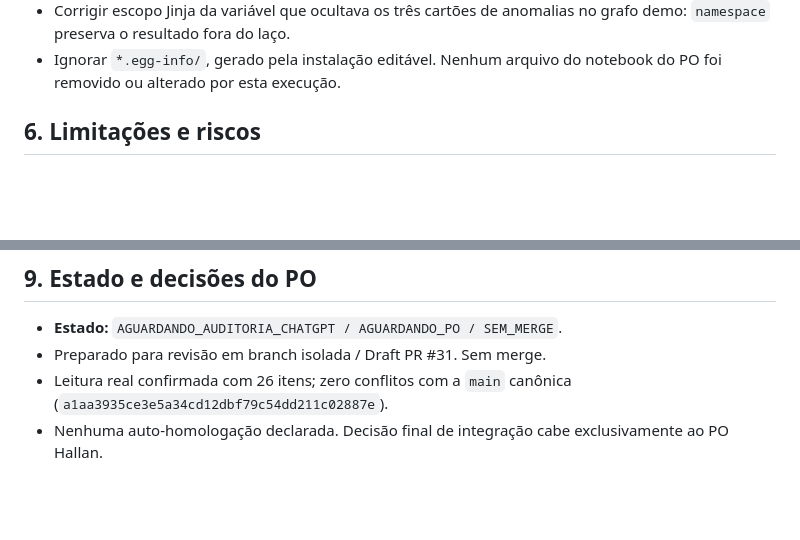
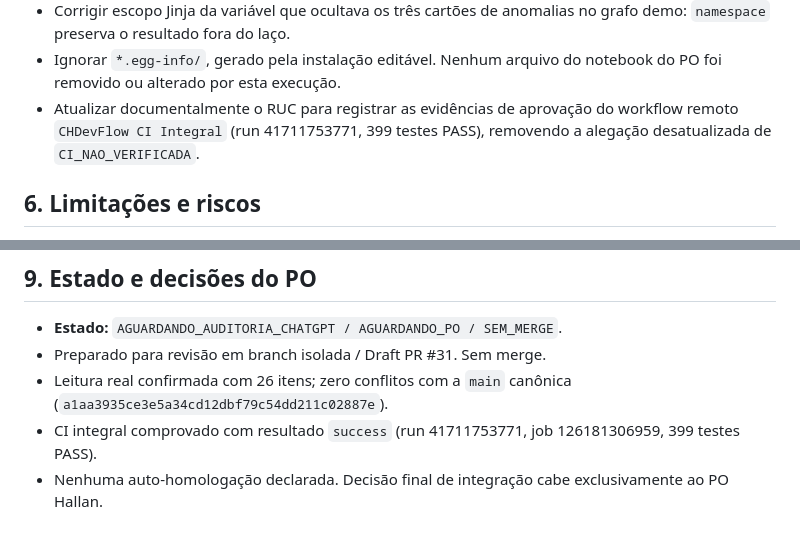
Before and after one commit to hallanbrito/CHDevFlow, a Markdown page: docs/control-center/RUC-CC-01-LIVE-FIX.md, 2 parts joined by grey strips. Drawn GitHub-style; blank space fills up the shorter version.

```diff
--- a/docs/control-center/RUC-CC-01-LIVE-FIX.md
+++ b/docs/control-center/RUC-CC-01-LIVE-FIX.md
@@ -84,6 +106,9 @@ Nenhum snapshot privado ou credencial do notebook foi copiado.
   no grafo demo: `namespace` preserva o resultado fora do laço.
 - Ignorar `*.egg-info/`, gerado pela instalação editável. Nenhum arquivo
   do notebook do PO foi removido ou alterado por esta execução.
+- Atualizar documentalmente o RUC para registrar as evidências de aprovação do workflow
+  remoto `CHDevFlow CI Integral` (run 41711753771, 399 testes PASS), removendo a alegação
+  desatualizada de `CI_NAO_VERIFICADA`.
 
 ## 6. Limitações e riscos
 
@@ -117,4 +142,5 @@ e iniciar novamente; nenhum dado remoto precisa ser restaurado.
 - **Estado:** `AGUARDANDO_AUDITORIA_CHATGPT / AGUARDANDO_PO / SEM_MERGE`.
 - Preparado para revisão em branch isolada / Draft PR #31. Sem merge.
 - Leitura real confirmada com 26 itens; zero conflitos com a `main` canônica (`a1aa3935ce3e5a34cd12dbf79c54dd211c02887e`).
+- CI integral comprovado com resultado `success` (run 41711753771, job 126181306959, 399 testes PASS).
 - Nenhuma auto-homologação declarada. Decisão final de integração cabe exclusivamente ao PO Hallan.
```
Also changed, not shown: other parts of docs/control-center/RUC-CC-01-LIVE-FIX.md (+26 -4 lines).
